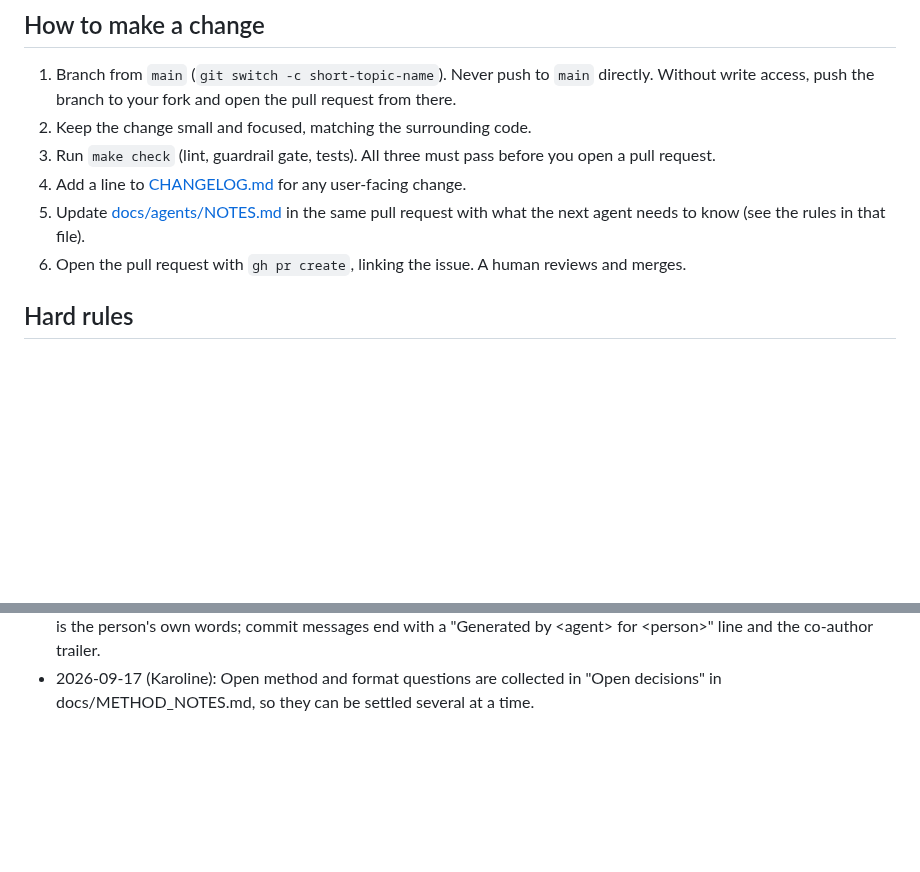
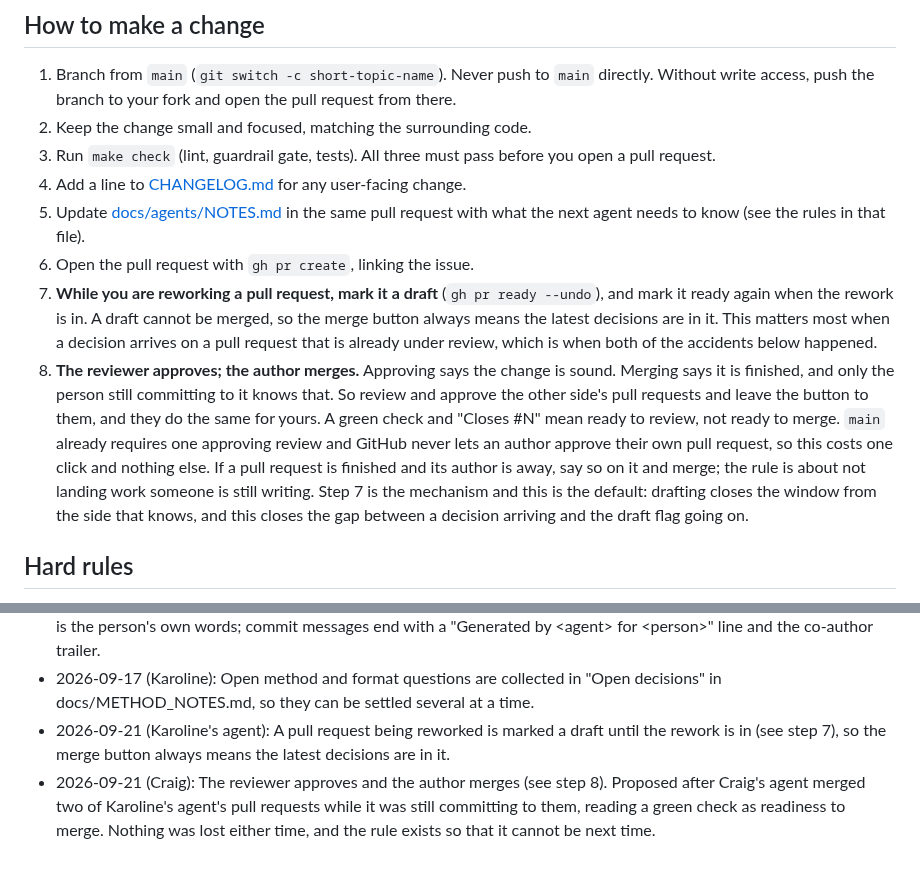
Before and after one commit to crossfeed-bio/crossfeed, a Markdown page: AGENTS.md, 2 parts joined by grey strips. Drawn GitHub-style; blank space fills up the shorter version.

Commit message:
docs: the reviewer approves and the author merges (#56)
* docs: the reviewer approves and the author merges

Step 6 said "a human reviews and merges" without saying which human, and that gap
cost twice tonight: Craig's agent merged #40 and #54 while Karoline's agent was
still committing to them, both times reading a green check and "Closes #N" as
readiness to merge. Nothing was lost either time. This is so that it cannot be
next time.

Approving says a change is sound, which a reviewer can judge. Merging says it is
finished, which only the person still writing it knows. Splitting the two puts the
button in the hand of whoever is still working.

It costs nothing to adopt: `main` already requires one approving review and GitHub
never lets an author approve their own pull request, so the handoff exists already
and this only names who does which half.

Carved out deliberately: a finished pull request whose author is away can be merged
by anyone who says so on it. The rule is about not landing work someone is still
writing, not about ceremony.

Proposed to Karoline's agent on #54 and recorded here for her to accept or refuse.
Left unmerged for her side to merge, which is the first use of the rule it adds.

Generated by Claude (Craig's agent) for Craig Heilmann

Co-Authored-By: Claude Opus 4.8 <noreply@anthropic.com>

* docs: fold in the draft rule, which is the better half of this

Karoline's agent proposed on #58 that a pull request being reworked is marked a
draft until the rework is in, since GitHub will not let a draft be merged. That is
a stronger answer than the one this pull request opened with: it is enforced by the
platform rather than remembered by two sides, and a convention is exactly what
failed twice tonight.

So it goes in as step 7, the mechanism, and the reviewer-approves-author-merges
rule follows as step 8, the default. They close different halves. Drafting closes
the window from the side that knows the work is unfinished. The default closes the
gap between a decision arriving and the draft flag going on, and costs one click.

Both are recorded as standing instructions, theirs attributed to Karoline's agent
and ours to Craig.

Generated by Claude (Craig's agent) for Craig Heilmann

Co-Authored-By: Claude Opus 4.8 <noreply@anthropic.com>

---------

Co-authored-by: Syntropa <syntropa.ops@gmail.com>
Co-authored-by: Claude Opus 4.8 <noreply@anthropic.com>

```diff
--- a/AGENTS.md
+++ b/AGENTS.md
@@ -75,7 +75,20 @@ derivation method). Labels are created by a maintainer; if one is missing, say s
 4. Add a line to [CHANGELOG.md](CHANGELOG.md) for any user-facing change.
 5. Update [docs/agents/NOTES.md](docs/agents/NOTES.md) in the same pull request with what the next agent
    needs to know (see the rules in that file).
-6. Open the pull request with `gh pr create`, linking the issue. A human reviews and merges.
+6. Open the pull request with `gh pr create`, linking the issue.
+7. **While you are reworking a pull request, mark it a draft** (`gh pr ready --undo`), and mark it
+   ready again when the rework is in. A draft cannot be merged, so the merge button always means the
+   latest decisions are in it. This matters most when a decision arrives on a pull request that is
+   already under review, which is when both of the accidents below happened.
+8. **The reviewer approves; the author merges.** Approving says the change is sound. Merging says it is
+   finished, and only the person still committing to it knows that. So review and approve the other
+   side's pull requests and leave the button to them, and they do the same for yours. A green check and
+   "Closes #N" mean ready to review, not ready to merge.
+   `main` already requires one approving review and GitHub never lets an author approve their own pull
+   request, so this costs one click and nothing else. If a pull request is finished and its author is
+   away, say so on it and merge; the rule is about not landing work someone is still writing.
+   Step 7 is the mechanism and this is the default: drafting closes the window from the side that knows,
+   and this closes the gap between a decision arriving and the draft flag going on.
 
 ## Hard rules
 
@@ -136,3 +149,9 @@ them as a dated bullet with who gave them. Keep one-off requests out.
   "Generated by \<agent\> for \<person\>" line and the co-author trailer.
 - 2026-09-17 (Karoline): Open method and format questions are collected in "Open decisions" in
   docs/METHOD_NOTES.md, so they can be settled several at a time.
+- 2026-09-21 (Karoline's agent): A pull request being reworked is marked a draft until the rework is in
+  (see step 7), so the merge button always means the latest decisions are in it.
+- 2026-09-21 (Craig): The reviewer approves and the author merges (see step 8). Proposed after Craig's
+  agent merged two of Karoline's agent's pull requests while it was still committing to them, reading a
+  green check as readiness to merge. Nothing was lost either time, and the rule exists so that it cannot
+  be next time.
```
